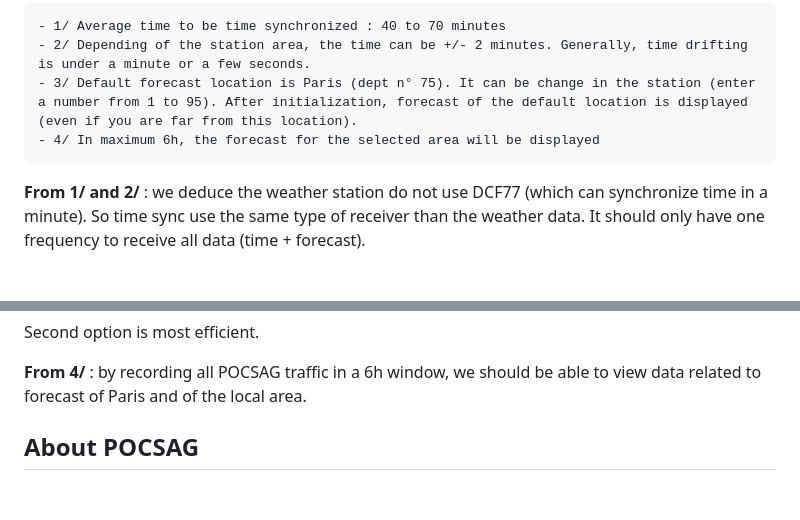
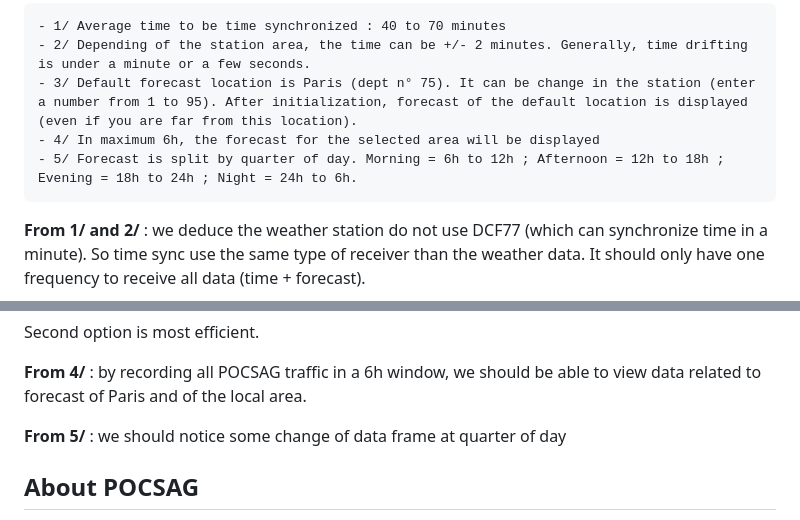
Before and after one commit to psa-jforestier/palmeteo, a Markdown page: POCSAG_Weather.md, 2 parts joined by grey strips. Drawn GitHub-style; blank space fills up the shorter version.

````diff
--- a/POCSAG_Weather.md
+++ b/POCSAG_Weather.md
@@ -14,6 +14,7 @@ Documentation said, for the French version of a weather station :
 - 2/ Depending of the station area, the time can be +/- 2 minutes. Generally, time drifting is under a minute or a few seconds.
 - 3/ Default forecast location is Paris (dept n° 75). It can be change in the station (enter a number from 1 to 95). After initialization, forecast of the default location is displayed (even if you are far from this location).
 - 4/ In maximum 6h, the forecast for the selected area will be displayed
+- 5/ Forecast is split by quarter of day. Morning = 6h to 12h ; Afternoon = 12h to 18h ; Evening = 18h to 24h ; Night = 24h to 6h.
 ```
 
 **From 1/ and 2/** : we deduce the weather station do not use DCF77 (which can synchronize time in a minute). So time sync use the same type of receiver than the weather data. It should only have one frequency to receive all data (time + forecast).
@@ -25,6 +26,8 @@ Documentation said, for the French version of a weather station :
 Second option is most efficient.
 
 **From 4/** : by recording all POCSAG traffic in a 6h window, we should be able to view data related to forecast of Paris and of the local area.
+
+**From 5/** : we should notice some change of data frame at quarter of day
 
 ## About POCSAG
 
````
